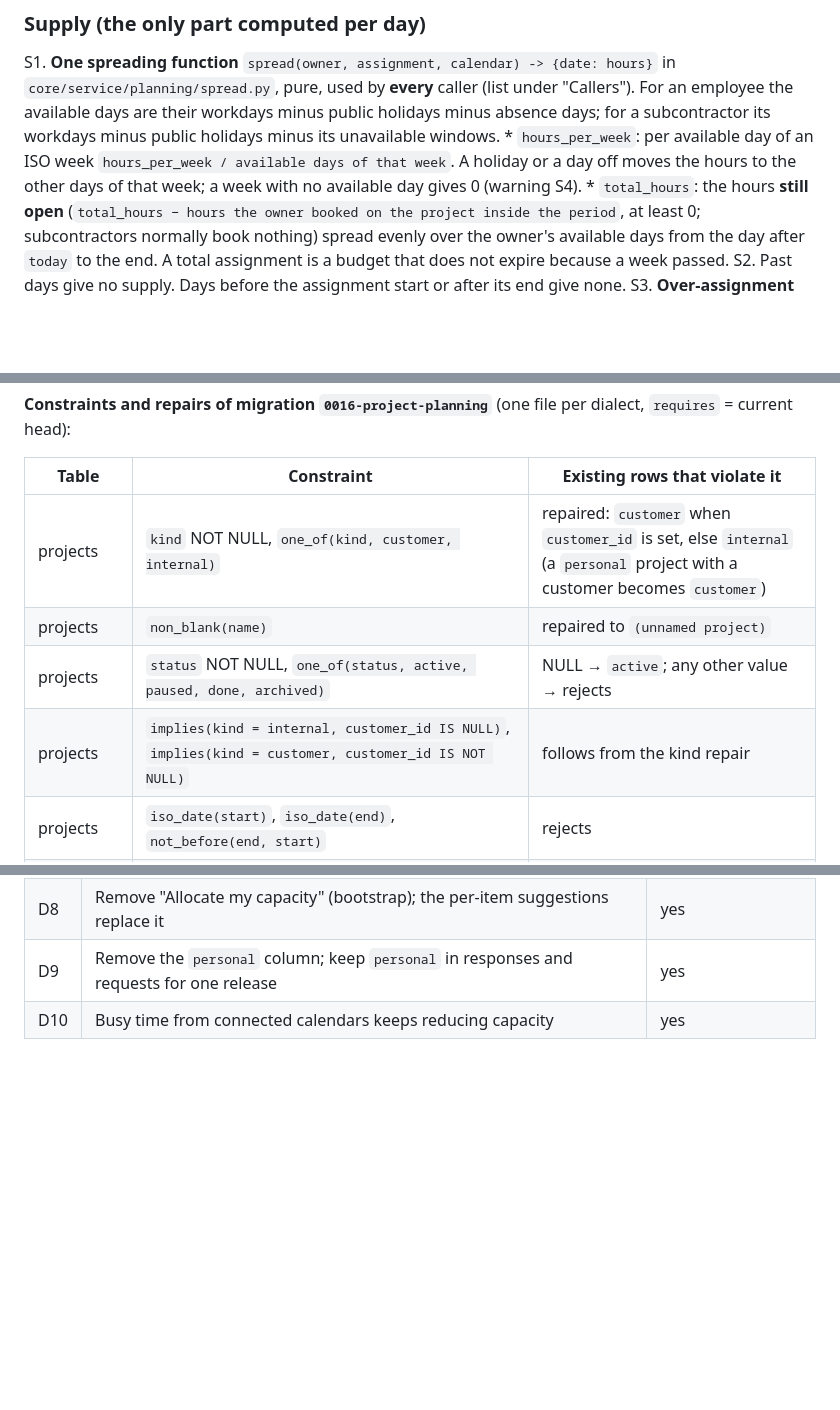
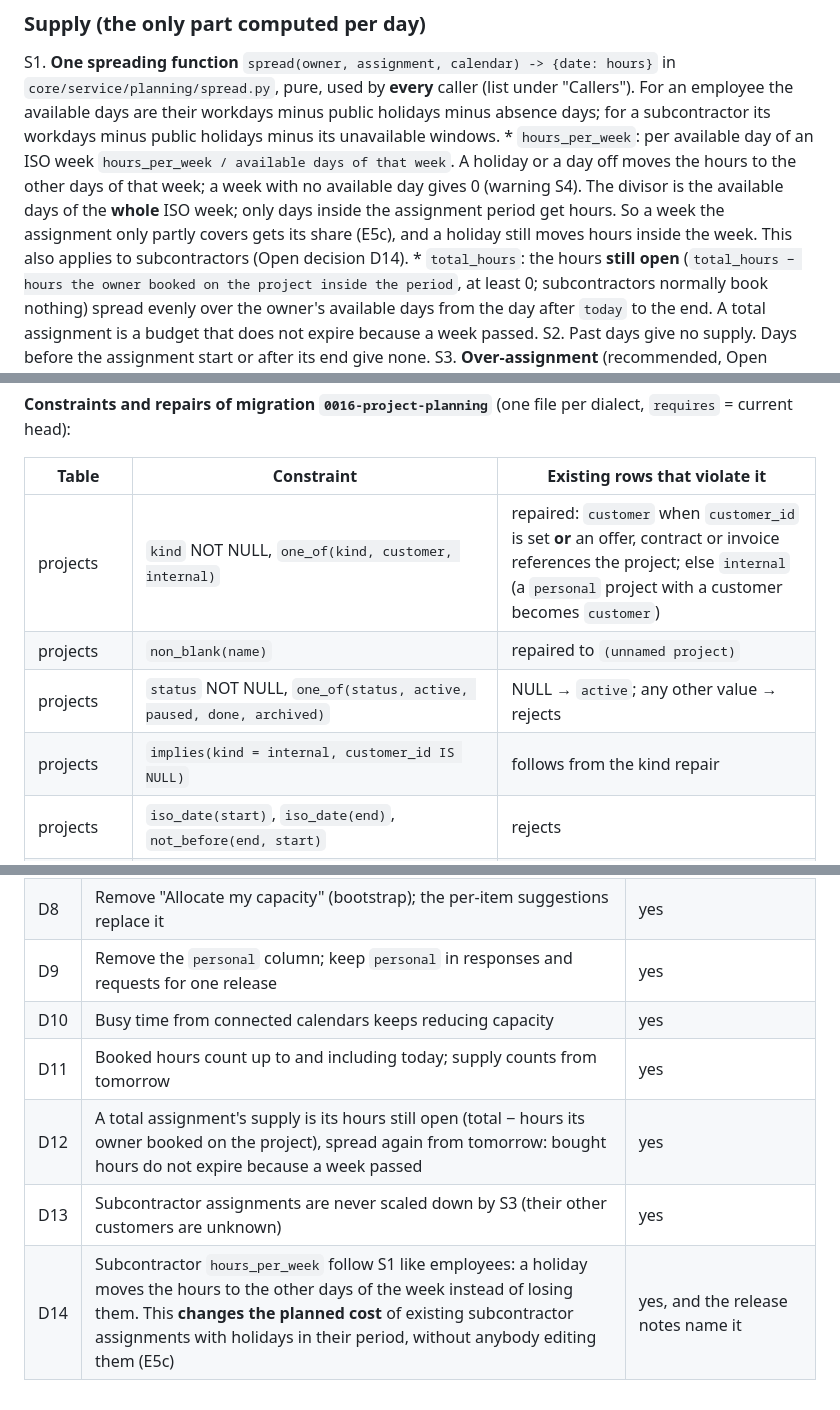
Before and after one commit to roggenbrot42/permitA38, a Markdown page: docs/specs/project-centric-planning.md, 3 parts joined by grey strips. GitHub-like rendering; blank space fills up the shorter version.

Commit message:
docs: spec review fixes (partial weeks, migration kind rule, rights, decisions D11-D14)

```diff
--- a/docs/specs/project-centric-planning.md
+++ b/docs/specs/project-centric-planning.md
@@ -66,6 +66,9 @@ S1. **One spreading function** `spread(owner, assignment, calendar) -> {date: ho
     public holidays minus its unavailable windows.
     * `hours_per_week`: per available day of an ISO week `hours_per_week / available days of that week`. A holiday or
       a day off moves the hours to the other days of that week; a week with no available day gives 0 (warning S4).
+      The divisor is the available days of the **whole** ISO week; only days inside the assignment period get hours.
+      So a week the assignment only partly covers gets its share (E5c), and a holiday still moves hours inside the
+      week. This also applies to subcontractors (Open decision D14).
     * `total_hours`: the hours **still open** (`total_hours − hours the owner booked on the project inside the period`,
       at least 0; subcontractors normally book nothing) spread evenly over the owner's available days from the day
       after `today` to the end. A total assignment is a budget that does not expire because a week passed.
@@ -189,10 +195,10 @@ PostgreSQL/MariaDB: the same rejects and repairs, then `ALTER TABLE ... ADD CONS
 
 | Table | Constraint | Existing rows that violate it |
 |---|---|---|
-| projects | `kind` NOT NULL, `one_of(kind, customer, internal)` | repaired: `customer` when `customer_id` is set, else `internal` (a `personal` project with a customer becomes `customer`) |
+| projects | `kind` NOT NULL, `one_of(kind, customer, internal)` | repaired: `customer` when `customer_id` is set **or** an offer, contract or invoice references the project; else `internal` (a `personal` project with a customer becomes `customer`) |
 | projects | `non_blank(name)` | repaired to `(unnamed project)` |
 | projects | `status` NOT NULL, `one_of(status, active, paused, done, archived)` | NULL → `active`; any other value → rejects |
-| projects | `implies(kind = internal, customer_id IS NULL)`, `implies(kind = customer, customer_id IS NOT NULL)` | follows from the kind repair |
+| projects | `implies(kind = internal, customer_id IS NULL)` | follows from the kind repair |
 | projects | `iso_date(start)`, `iso_date(end)`, `not_before(end, start)` | rejects |
 | projects | `range(budget_hours, 0, 100000, lo_open)`, `range(rate, 0, <v.Rate max>)` | rejects |
 | allocations | `exactly_one(user_id, supplier_id)` (exists), `project_id` NOT NULL | rejects |
@@ -387,3 +397,7 @@ the merge (records, data model and import are touched).
 | D8 | Remove "Allocate my capacity" (bootstrap); the per-item suggestions replace it | yes |
 | D9 | Remove the `personal` column; keep `personal` in responses and requests for one release | yes |
 | D10 | Busy time from connected calendars keeps reducing capacity | yes |
+| D11 | Booked hours count up to and including today; supply counts from tomorrow | yes |
+| D12 | A total assignment's supply is its hours still open (total − hours its owner booked on the project), spread again from tomorrow: bought hours do not expire because a week passed | yes |
+| D13 | Subcontractor assignments are never scaled down by S3 (their other customers are unknown) | yes |
+| D14 | Subcontractor `hours_per_week` follow S1 like employees: a holiday moves the hours to the other days of the week instead of losing them. This **changes the planned cost** of existing subcontractor assignments with holidays in their period, without anybody editing them (E5c) | yes, and the release notes name it |
```
Also changed, not shown: other parts of docs/specs/project-centric-planning.md (+9 -2 lines).
